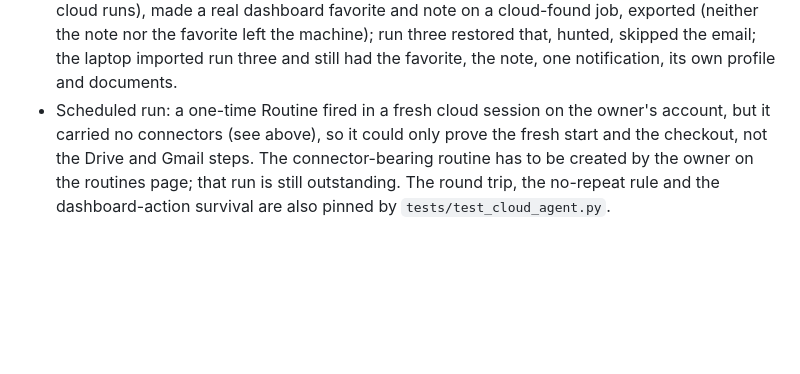
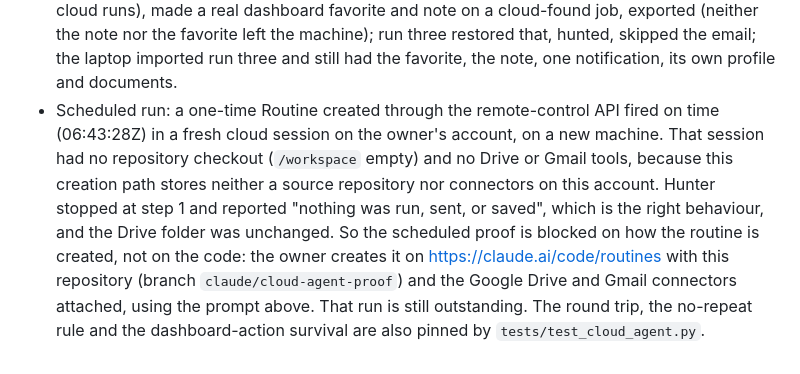
Before and after one commit to sammyvandenburg/JobHunterOS, a Markdown page: docs/cloud-routine.md, the part around the change. GitHub-like rendering; blank space fills up the shorter version.

Commit message:
Docs: outcome of the one-time routine (fresh session, no repo or connectors via API path)
Co-Authored-By: Claude Fable 5.1 <noreply@anthropic.com>
Claude-Session: https://claude.ai/code/session_01LniEf2zg72W8VdDMLvuuit

```diff
--- a/docs/cloud-routine.md
+++ b/docs/cloud-routine.md
@@ -67,9 +67,14 @@ Live proof on 2026-10-19, owner's account, synthetic "Sam Example" profile, priv
   note nor the favorite left the machine); run three restored that, hunted, skipped the email; the
   laptop imported run three and still had the favorite, the note, one notification, its own profile
   and documents.
-- Scheduled run: a one-time Routine fired in a fresh cloud session on the owner's account, but it
-  carried no connectors (see above), so it could only prove the fresh start and the checkout, not the
-  Drive and Gmail steps. The connector-bearing routine has to be created by the owner on the routines
-  page; that run is still outstanding.
+- Scheduled run: a one-time Routine created through the remote-control API fired on time
+  (06:43:28Z) in a fresh cloud session on the owner's account, on a new machine. That session had no
+  repository checkout (`/workspace` empty) and no Drive or Gmail tools, because this creation path
+  stores neither a source repository nor connectors on this account. Hunter stopped at step 1 and
+  reported "nothing was run, sent, or saved", which is the right behaviour, and the Drive folder was
+  unchanged. So the scheduled proof is blocked on how the routine is created, not on the code: the
+  owner creates it on https://claude.ai/code/routines with this repository (branch
+  `claude/cloud-agent-proof`) and the Google Drive and Gmail connectors attached, using the prompt
+  above. That run is still outstanding.
 The round trip, the no-repeat rule and the dashboard-action survival are also pinned by
 `tests/test_cloud_agent.py`.
```
